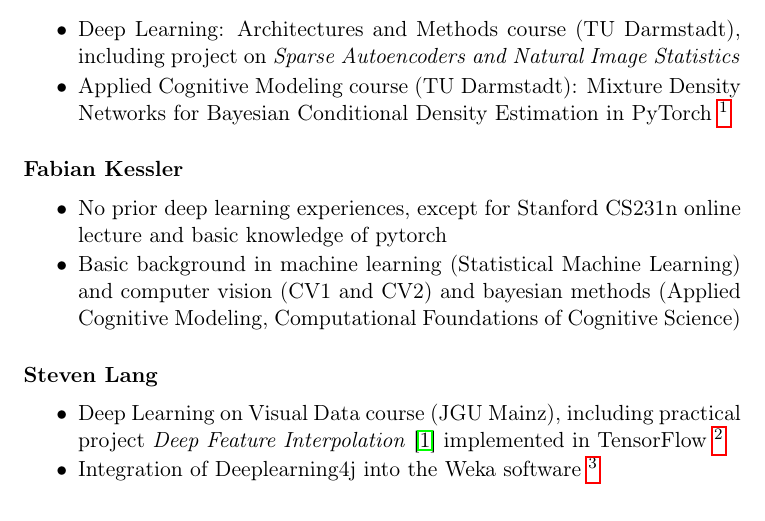
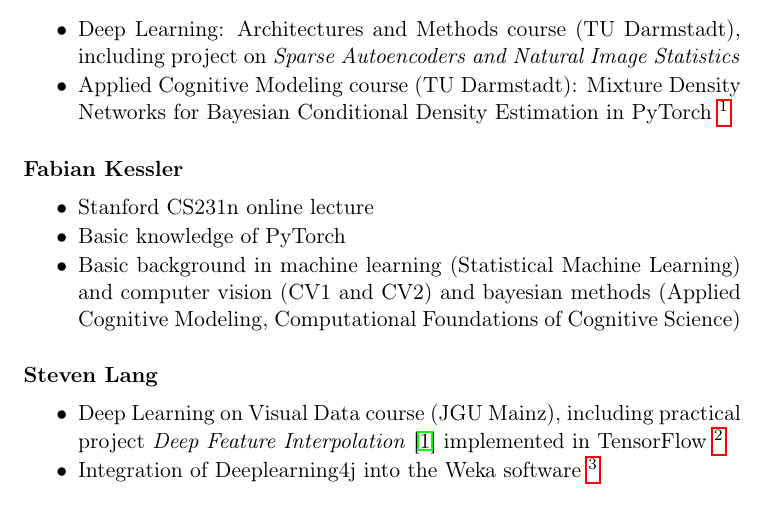
Before and after one commit to braun-steven/atrous-monodepth, a LaTeX document (proposal/proposal.tex): part of page 2 of 3, cut so that both start at the same text. Compiled offline with pdfLaTeX.

Commit message:
Reformulate prior experience

```diff
--- a/proposal/proposal.tex
+++ b/proposal/proposal.tex
@@ -37,7 +37,8 @@ The following quickly summarizes our prior experience in the field of deep learn
 \paragraph{Fabian Kessler}
 \begin{itemize}
     \setlength\itemsep{-0.25em}
-    \item No prior deep learning experiences, except for Stanford CS231n online lecture and basic knowledge of pytorch
+    \item Stanford CS231n online lecture
+    \item Basic knowledge of PyTorch
     \item Basic background in machine learning (Statistical Machine Learning) and computer vision (CV1 and CV2) and bayesian methods (Applied Cognitive Modeling, Computational Foundations of Cognitive Science)
 \end{itemize}
 \paragraph{Steven Lang}
```
